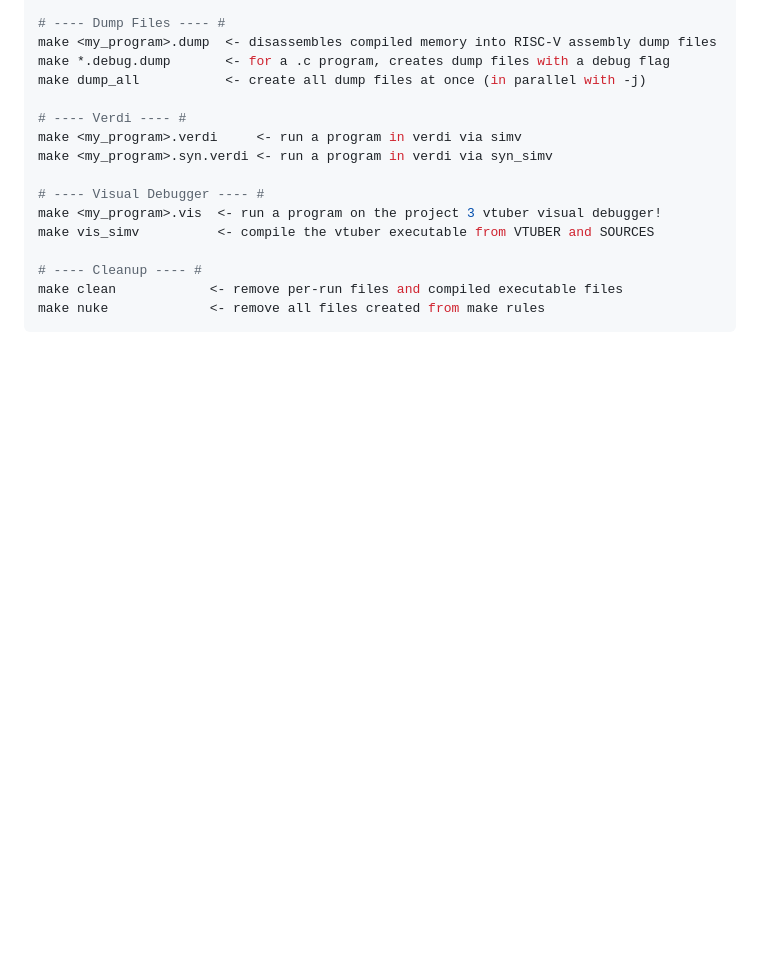
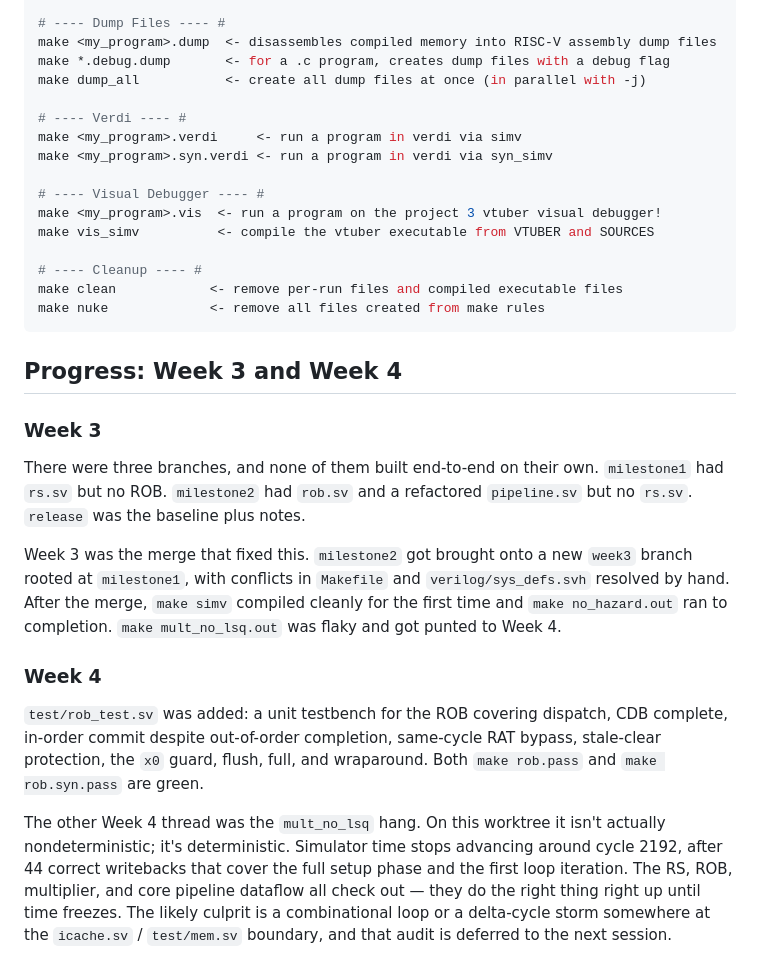
Before and after one commit to nyavana/4340-p4, a Markdown page: README.md, the part around one of its changes. GitHub-like rendering; blank space fills up the shorter version.

````diff
--- a/README.md
+++ b/README.md
@@ -180,3 +214,34 @@ make vis_simv          <- compile the vtuber executable from VTUBER and SOURCES
 make clean            <- remove per-run files and compiled executable files
 make nuke             <- remove all files created from make rules
 ```
+
+## Progress: Week 3 and Week 4
+
+### Week 3
+
+There were three branches, and none of them built end-to-end on their own.
+`milestone1` had `rs.sv` but no ROB. `milestone2` had `rob.sv` and a
+refactored `pipeline.sv` but no `rs.sv`. `release` was the baseline plus
+notes.
+
+Week 3 was the merge that fixed this. `milestone2` got brought onto a new
+`week3` branch rooted at `milestone1`, with conflicts in `Makefile` and
+`verilog/sys_defs.svh` resolved by hand. After the merge, `make simv`
+compiled cleanly for the first time and `make no_hazard.out` ran to
+completion. `make mult_no_lsq.out` was flaky and got punted to Week 4.
+
+### Week 4
+
+`test/rob_test.sv` was added: a unit testbench for the ROB covering
+dispatch, CDB complete, in-order commit despite out-of-order completion,
+same-cycle RAT bypass, stale-clear protection, the `x0` guard, flush, full,
+and wraparound. Both `make rob.pass` and `make rob.syn.pass` are green.
+
+The other Week 4 thread was the `mult_no_lsq` hang. On this worktree it
+isn't actually nondeterministic; it's deterministic. Simulator time stops
+advancing around cycle 2192, after 44 correct writebacks that cover the
+full setup phase and the first loop iteration. The RS, ROB, multiplier,
+and core pipeline dataflow all check out — they do the right thing right
+up until time freezes. The likely culprit is a combinational loop or a
+delta-cycle storm somewhere at the `icache.sv` / `test/mem.sv` boundary,
+and that audit is deferred to the next session.
````
Also changed, not shown: other parts of README.md (+34 -0 lines), CLAUDE.md (deleted, +0 -111 lines).
